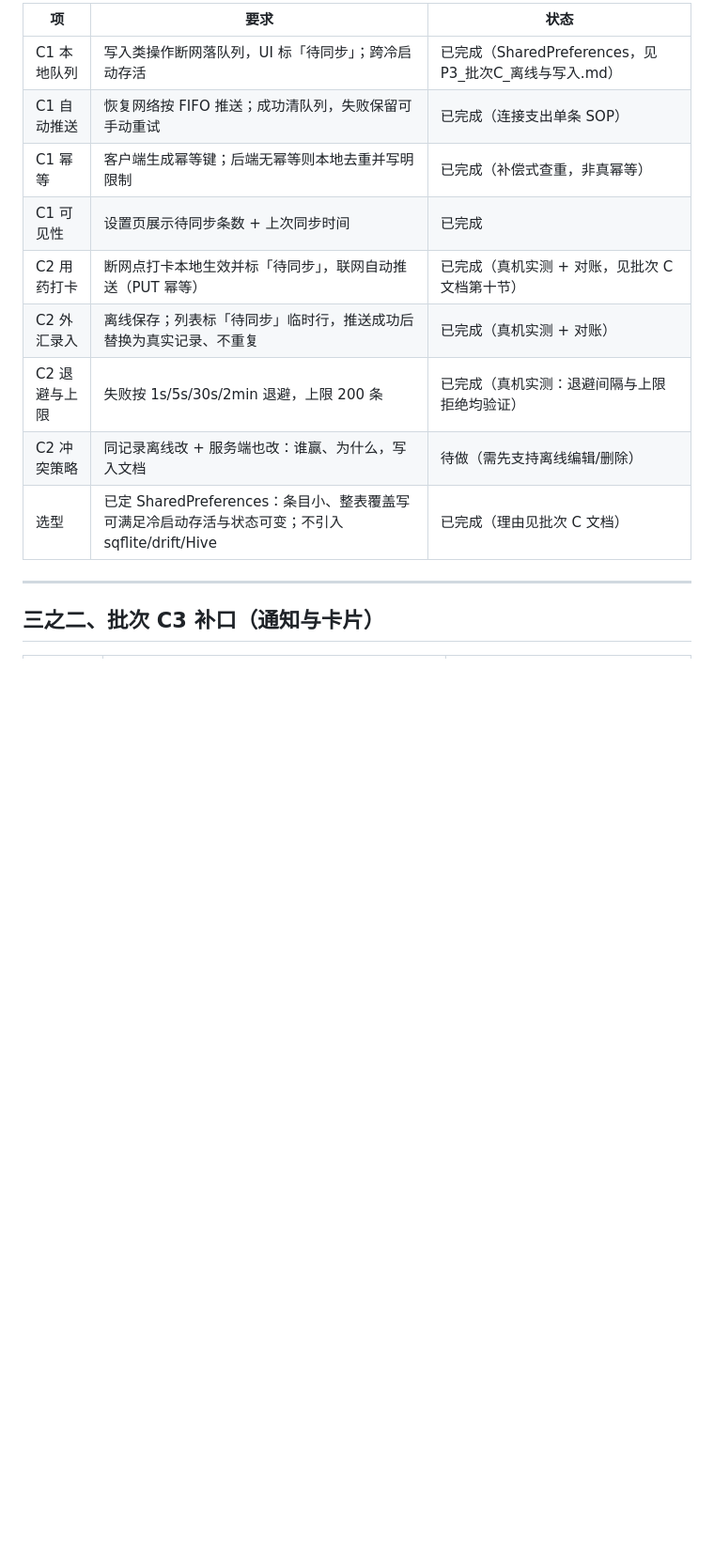
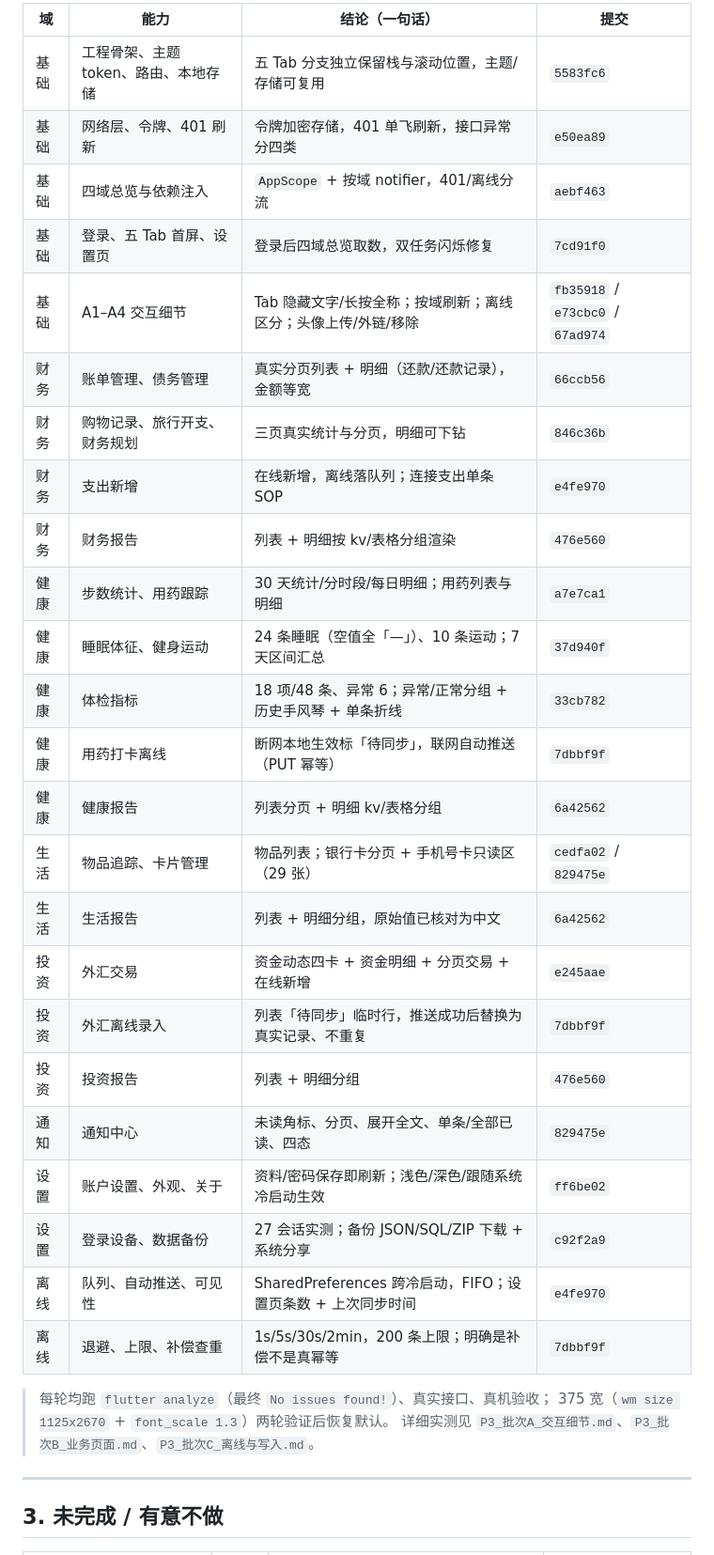
Before and after one commit to ZeroOneCN/LifeOS2, a Markdown page: docs/移动端可行性研究/P3_开发排期.md, the part around one of its changes. Shown at 94% size. Drawn GitHub-style; blank space fills up the shorter version.

```diff
--- a/docs/移动端可行性研究/P3_开发排期.md
+++ b/docs/移动端可行性研究/P3_开发排期.md
@@ -50,17 +57,36 @@
 
-| 项 | 要求 | 状态 |
-|---|---|---|
-| C1 本地队列 | 写入类操作断网落队列，UI 标「待同步」；跨冷启动存活 | 已完成（SharedPreferences，见 P3_批次C_离线与写入.md） |
-| C1 自动推送 | 恢复网络按 FIFO 推送；成功清队列，失败保留可手动重试 | 已完成（连接支出单条 SOP） |
-| C1 幂等 | 客户端生成幂等键；后端无幂等则本地去重并写明限制 | 已完成（补偿式查重，非真幂等） |
-| C1 可见性 | 设置页展示待同步条数 + 上次同步时间 | 已完成 |
-| C2 用药打卡 | 断网点打卡本地生效并标「待同步」，联网自动推送（PUT 幂等） | 已完成（真机实测 + 对账，见批次 C 文档第十节） |
-| C2 外汇录入 | 离线保存；列表标「待同步」临时行，推送成功后替换为真实记录、不重复 | 已完成（真机实测 + 对账） |
-| C2 退避与上限 | 失败按 1s/5s/30s/2min 退避，上限 200 条 | 已完成（真机实测：退避间隔与上限拒绝均验证） |
-| C2 冲突策略 | 同记录离线改 + 服务端也改：谁赢、为什么，写入文档 | 待做（需先支持离线编辑/删除） |
-| 选型 | 已定 SharedPreferences：条目小、整表覆盖写可满足冷启动存活与状态可变；不引入 sqflite/drift/Hive | 已完成（理由见批次 C 文档） |
+| 域 | 能力 | 结论（一句话） | 提交 |
+|---|---|---|---|
+| 基础 | 工程骨架、主题 token、路由、本地存储 | 五 Tab 分支独立保留栈与滚动位置，主题/存储可复用 | `5583fc6` |
+| 基础 | 网络层、令牌、401 刷新 | 令牌加密存储，401 单飞刷新，接口异常分四类 | `e50ea89` |
+| 基础 | 四域总览与依赖注入 | `AppScope` + 按域 notifier，401/离线分流 | `aebf463` |
+| 基础 | 登录、五 Tab 首屏、设置页 | 登录后四域总览取数，双任务闪烁修复 | `7cd91f0` |
+| 基础 | A1–A4 交互细节 | Tab 隐藏文字/长按全称；按域刷新；离线区分；头像上传/外链/移除 | `fb35918` / `e73cbc0` / `67ad974` |
+| 财务 | 账单管理、债务管理 | 真实分页列表 + 明细（还款/还款记录），金额等宽 | `66ccb56` |
+| 财务 | 购物记录、旅行开支、财务规划 | 三页真实统计与分页，明细可下钻 | `846c36b` |
+| 财务 | 支出新增 | 在线新增，离线落队列；连接支出单条 SOP | `e4fe970` |
+| 财务 | 财务报告 | 列表 + 明细按 kv/表格分组渲染 | `476e560` |
+| 健康 | 步数统计、用药跟踪 | 30 天统计/分时段/每日明细；用药列表与明细 | `a7e7ca1` |
+| 健康 | 睡眠体征、健身运动 | 24 条睡眠（空值全「—」）、10 条运动；7 天区间汇总 | `37d940f` |
+| 健康 | 体检指标 | 18 项/48 条、异常 6；异常/正常分组 + 历史手风琴 + 单条折线 | `33cb782` |
+| 健康 | 用药打卡离线 | 断网本地生效标「待同步」，联网自动推送（PUT 幂等） | `7dbbf9f` |
+| 健康 | 健康报告 | 列表分页 + 明细 kv/表格分组 | `6a42562` |
+| 生活 | 物品追踪、卡片管理 | 物品列表；银行卡分页 + 手机号卡只读区（29 张） | `cedfa02` / `829475e` |
+| 生活 | 生活报告 | 列表 + 明细分组，原始值已核对为中文 | `6a42562` |
+| 投资 | 外汇交易 | 资金动态四卡 + 资金明细 + 分页交易 + 在线新增 | `e245aae` |
+| 投资 | 外汇离线录入 | 列表「待同步」临时行，推送成功后替换为真实记录、不重复 | `7dbbf9f` |
+| 投资 | 投资报告 | 列表 + 明细分组 | `476e560` |
+| 通知 | 通知中心 | 未读角标、分页、展开全文、单条/全部已读、四态 | `829475e` |
+| 设置 | 账户设置、外观、关于 | 资料/密码保存即刷新；浅色/深色/跟随系统冷启动生效 | `ff6be02` |
+| 设置 | 登录设备、数据备份 | 27 会话实测；备份 JSON/SQL/ZIP 下载 + 系统分享 | `c92f2a9` |
+| 离线 | 队列、自动推送、可见性 | SharedPreferences 跨冷启动，FIFO；设置页条数 + 上次同步时间 | `e4fe970` |
+| 离线 | 退避、上限、补偿查重 | 1s/5s/30s/2min，200 条上限；明确是补偿不是真幂等 | `7dbbf9f` |
+
+> 每轮均跑 `flutter analyze`（最终 `No issues found!`）、真实接口、真机验收；
+> 375 宽（`wm size 1125x2670` + `font_scale 1.3`）两轮验证后恢复默认。
+> 详细实测见 `P3_批次A_交互细节.md`、`P3_批次B_业务页面.md`、`P3_批次C_离线与写入.md`。
 
 ---
 
-## 三之二、批次 C3 补口（通知与卡片）
+## 3. 未完成 / 有意不做
 
```
Also changed, not shown: other parts of docs/移动端可行性研究/P3_开发排期.md (+103 -102 lines).
